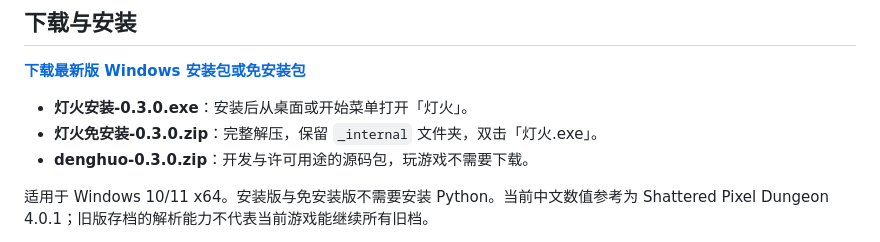
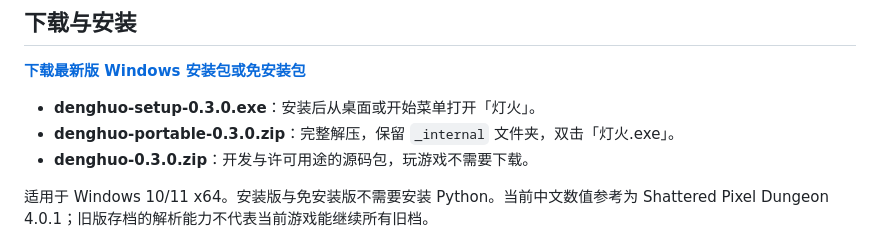
Before and after one commit to Legender134/denghuo, a Markdown page: README.md, the part around the change. Rendered like a GitHub page.

Commit message:
Clarify release download filenames

```diff
--- a/README.md
+++ b/README.md
@@ -6,8 +6,8 @@ Windows 本地悬浮助手与中文分析面板。读取 Shattered Pixel Dungeon
 
 **[下载最新版 Windows 安装包或免安装包](https://github.com/Legender134/denghuo/releases/latest)**
 
-- **灯火安装-0.3.0.exe**：安装后从桌面或开始菜单打开「灯火」。
-- **灯火免安装-0.3.0.zip**：完整解压，保留 `_internal` 文件夹，双击「灯火.exe」。
+- **denghuo-setup-0.3.0.exe**：安装后从桌面或开始菜单打开「灯火」。
+- **denghuo-portable-0.3.0.zip**：完整解压，保留 `_internal` 文件夹，双击「灯火.exe」。
 - **denghuo-0.3.0.zip**：开发与许可用途的源码包，玩游戏不需要下载。
 
 适用于 Windows 10/11 x64。安装版与免安装版不需要安装 Python。当前中文数值参考为 Shattered Pixel Dungeon 4.0.1；旧版存档的解析能力不代表当前游戏能继续所有旧档。
```
